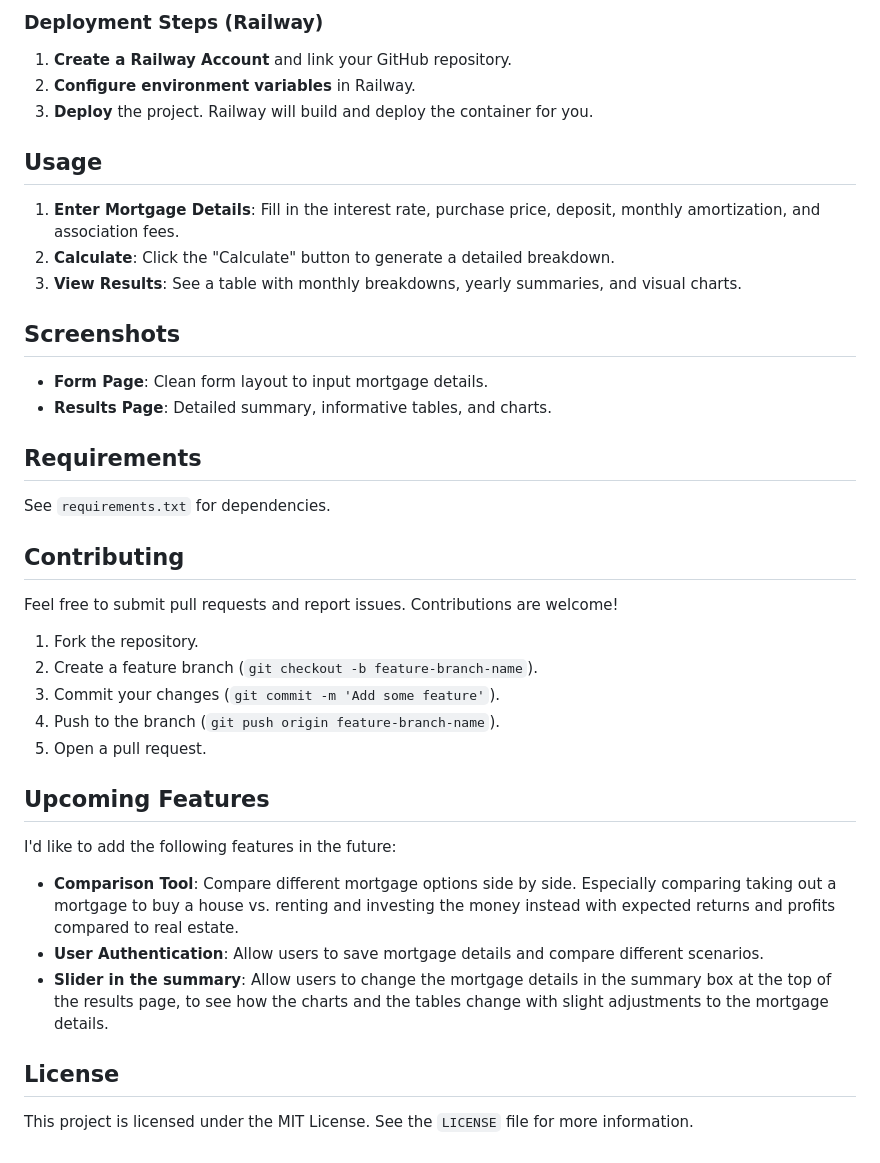
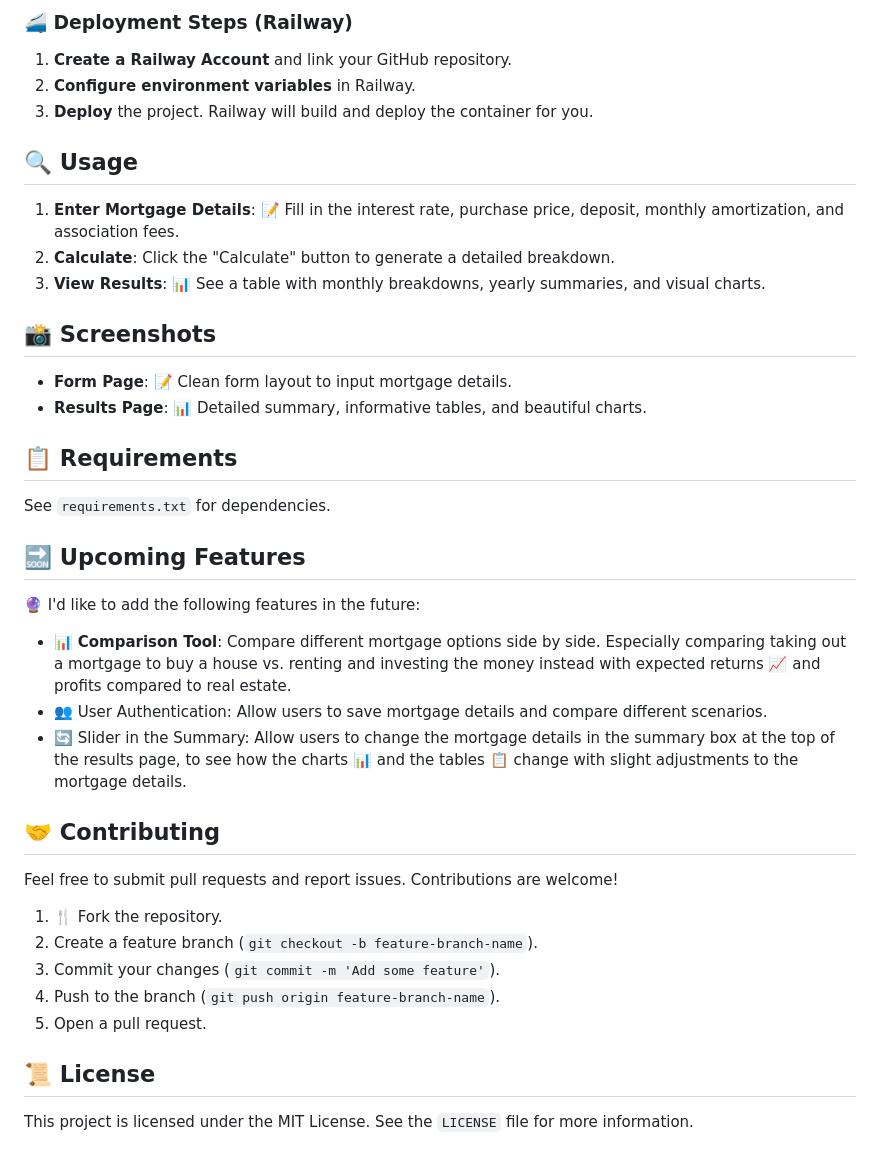
Before and after one commit to horotat/mortgage_calculator, a Markdown page: README.md, the part around one of its changes. Rendered like a GitHub page.

```diff
--- a/README.md
+++ b/README.md
@@ -81,42 +81,43 @@ To deploy the application, you can use a platform like **Railway**, **Render**,
 
-### Deployment Steps (Railway)
+### 🚄 Deployment Steps (Railway)
 
 1. **Create a Railway Account** and link your GitHub repository.
 2. **Configure environment variables** in Railway.
 3. **Deploy** the project. Railway will build and deploy the container for you.
 
-## Usage
+## 🔍 Usage
 
-1. **Enter Mortgage Details**: Fill in the interest rate, purchase price, deposit, monthly amortization, and association fees.
+1. **Enter Mortgage Details**: 📝 Fill in the interest rate, purchase price, deposit, monthly amortization, and association fees.
 2. **Calculate**: Click the "Calculate" button to generate a detailed breakdown.
-3. **View Results**: See a table with monthly breakdowns, yearly summaries, and visual charts.
+3. **View Results**: 📊 See a table with monthly breakdowns, yearly summaries, and visual charts.
 
-## Screenshots
+## 📸 Screenshots
 
-- **Form Page**: Clean form layout to input mortgage details.
-- **Results Page**: Detailed summary, informative tables, and charts.
+- **Form Page**: 📝 Clean form layout to input mortgage details.
+- **Results Page**: 📊 Detailed summary, informative tables, and beautiful charts.
 
-## Requirements
+## 📋 Requirements
 
 See `requirements.txt` for dependencies.
 
-## Contributing
+## 🔜 Upcoming Features
+
+🔮 I'd like to add the following features in the future:
+
+- 📊 **Comparison Tool**: Compare different mortgage options side by side. Especially comparing taking out a mortgage to buy a house vs. renting and investing the money instead with expected returns 📈 and profits compared to real estate.
+- 👥 User Authentication: Allow users to save mortgage details and compare different scenarios.
+- 🔄 Slider in the Summary: Allow users to change the mortgage details in the summary box at the top of the results page, to see how the charts 📊 and the tables 📋 change with slight adjustments to the mortgage details.
+
+## 🤝 Contributing
 
 Feel free to submit pull requests and report issues. Contributions are welcome!
 
-1. Fork the repository.
+1. 🍴 Fork the repository.
 2. Create a feature branch (`git checkout -b feature-branch-name`).
 3. Commit your changes (`git commit -m 'Add some feature'`).
 4. Push to the branch (`git push origin feature-branch-name`).
 5. Open a pull request.
 
-## Upcoming Features
-
-I'd like to add the following features in the future:
-- **Comparison Tool**: Compare different mortgage options side by side. Especially comparing taking out a mortgage to buy a house vs. renting and investing the money instead with expected returns and profits compared to real estate.
-- **User Authentication**: Allow users to save mortgage details and compare different scenarios.
-- **Slider in the summary**: Allow users to change the mortgage details in the summary box at the top of the results page, to see how the charts and the tables change with slight adjustments to the mortgage details.
-
-## License
+## 📜 License
 
 This project is licensed under the MIT License. See the `LICENSE` file for more information.
```
Also changed, not shown: other parts of README.md (+27 -27 lines).
